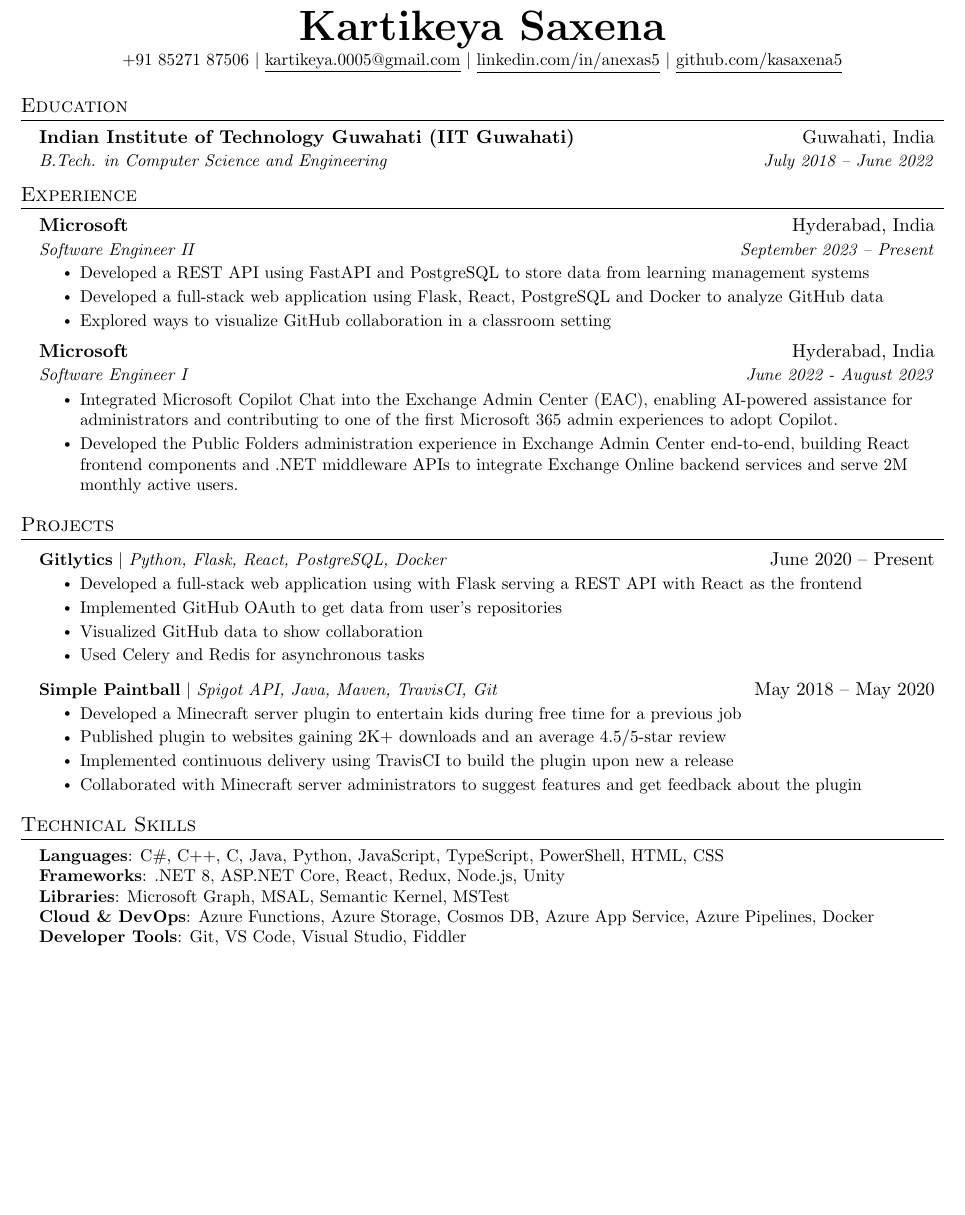
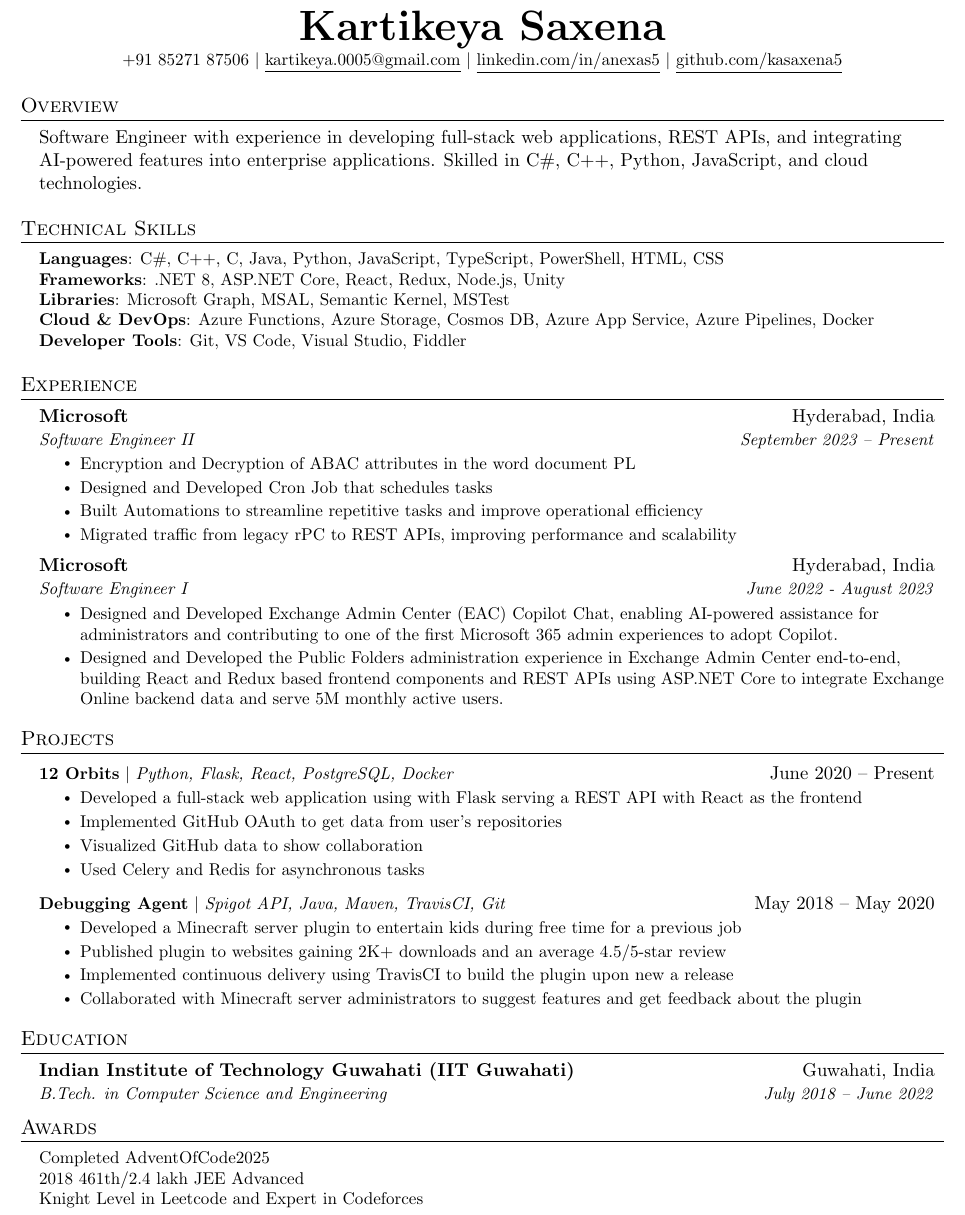
Before and after one commit to kasaxena5/CV, a LaTeX document (Base/Base.tex): part of the page, cut so that both start at the same text, the shorter picture padded with empty space. Compiled offline with pdfLaTeX.

Commit message:
First edit

```diff
--- a/Base/Base.tex
+++ b/Base/Base.tex
@@ -117,62 +117,12 @@
     \href{https://github.com/kasaxena5}{\underline{github.com/kasaxena5}}
 \end{center}
 
+%-----------OVERVIEW-----------
+\section{Overview}
+\begin{itemize}[leftmargin=0.15in, label={}]
+    \item{Software Engineer with experience in developing full-stack web applications, REST APIs, and integrating AI-powered features into enterprise applications. Skilled in C\#, C++, Python, JavaScript, and cloud technologies.}
+\end{itemize}
 
-%-----------EDUCATION-----------
-\section{Education}
-  \resumeSubHeadingListStart
-    \resumeSubheading
-      {Indian Institute of Technology Guwahati (IIT Guwahati)}{Guwahati, India}
-      {B.Tech. in Computer Science and Engineering}{July 2018 -- June 2022}
-  \resumeSubHeadingListEnd
-
-
-%-----------EXPERIENCE-----------
-\section{Experience}
-  \resumeSubHeadingListStart
-    \resumeSubheading
-      {Microsoft}{Hyderabad, India}
-      {Software Engineer II}{September 2023 -- Present}
-    \resumeItemListStart
-     \resumeItem{Developed a REST API using FastAPI and PostgreSQL to store data from learning management systems}
-     \resumeItem{Developed a full-stack web application using Flask, React, PostgreSQL and Docker to analyze GitHub data}
-     \resumeItem{Explored ways to visualize GitHub collaboration in a classroom setting}
-   \resumeItemListEnd
-
-   \resumeSubheading
-      {Microsoft}{Hyderabad, India}
-      {Software Engineer I}{June 2022 - August 2023}
-    \resumeItemListStart
-       \resumeItem{Integrated Microsoft Copilot Chat into the Exchange Admin Center (EAC), enabling AI-powered assistance for administrators and contributing to one of the first Microsoft 365 admin experiences to adopt Copilot.}
-       \resumeItem{Developed the Public Folders administration experience in Exchange Admin Center end-to-end, building React frontend components and .NET middleware APIs to integrate Exchange Online backend services and serve 2M monthly active users.}
-    \resumeItemListEnd
-   \resumeSubHeadingListEnd
-
-
-%-----------PROJECTS-----------
-\section{Projects}
-    \resumeSubHeadingListStart
-      \resumeProjectHeading
-          {\textbf{Gitlytics} $|$ \emph{Python, Flask, React, PostgreSQL, Docker}}{June 2020 -- Present}
-          \resumeItemListStart
-            \resumeItem{Developed a full-stack web application using with Flask serving a REST API with React as the frontend}
-            \resumeItem{Implemented GitHub OAuth to get data from user’s repositories}
-            \resumeItem{Visualized GitHub data to show collaboration}
-            \resumeItem{Used Celery and Redis for asynchronous tasks}
-          \resumeItemListEnd
-      \resumeProjectHeading
-          {\textbf{Simple Paintball} $|$ \emph{Spigot API, Java, Maven, TravisCI, Git}}{May 2018 -- May 2020}
-          \resumeItemListStart
-            \resumeItem{Developed a Minecraft server plugin to entertain kids during free time for a previous job}
-            \resumeItem{Published plugin to websites gaining 2K+ downloads and an average 4.5/5-star review}
-            \resumeItem{Implemented continuous delivery using TravisCI to build the plugin upon new a release}
-            \resumeItem{Collaborated with Minecraft server administrators to suggest features and get feedback about the plugin}
-          \resumeItemListEnd
-    \resumeSubHeadingListEnd
-
-
-
-%
 %-----------PROGRAMMING SKILLS-----------
 \section{Technical Skills}
  \begin{itemize}[leftmargin=0.15in, label={}]
@@ -185,6 +135,70 @@
     }}
  \end{itemize}
 
+%-----------EXPERIENCE-----------
+\section{Experience}
+  \resumeSubHeadingListStart
+    \resumeSubheading
+      {Microsoft}{Hyderabad, India}
+      {Software Engineer II}{September 2023 -- Present}
+    \resumeItemListStart
+     \resumeItem{Encryption and Decryption of ABAC attributes in the word document PL}
+     \resumeItem{Designed and Developed Cron Job that schedules tasks}
+     \resumeItem{Built Automations to streamline repetitive tasks and improve operational efficiency}
+     \resumeItem{Migrated traffic from legacy rPC to REST APIs, improving performance and scalability}
+   \resumeItemListEnd
+
+   \resumeSubheading
+      {Microsoft}{Hyderabad, India}
+      {Software Engineer I}{June 2022 - August 2023}
+    \resumeItemListStart
+       \resumeItem{Designed and Developed Exchange Admin Center (EAC) Copilot Chat, enabling AI-powered assistance for administrators and contributing to one of the first Microsoft 365 admin experiences to adopt Copilot.}
+       \resumeItem{Designed and Developed the Public Folders administration experience in Exchange Admin Center end-to-end, building React and Redux based frontend components and REST APIs using ASP.NET Core to integrate Exchange Online backend data and serve 5M monthly active users.}
+    \resumeItemListEnd
+   \resumeSubHeadingListEnd
+
+
+%-----------PROJECTS-----------
+\section{Projects}
+    \resumeSubHeadingListStart
+      \resumeProjectHeading
+          {\textbf{12 Orbits} $|$ \emph{Python, Flask, React, PostgreSQL, Docker}}{June 2020 -- Present}
+          \resumeItemListStart
+            \resumeItem{Developed a full-stack web application using with Flask serving a REST API with React as the frontend}
+            \resumeItem{Implemented GitHub OAuth to get data from user’s repositories}
+            \resumeItem{Visualized GitHub data to show collaboration}
+            \resumeItem{Used Celery and Redis for asynchronous tasks}
+          \resumeItemListEnd
+      \resumeProjectHeading
+          {\textbf{Debugging Agent} $|$ \emph{Spigot API, Java, Maven, TravisCI, Git}}{May 2018 -- May 2020}
+          \resumeItemListStart
+            \resumeItem{Developed a Minecraft server plugin to entertain kids during free time for a previous job}
+            \resumeItem{Published plugin to websites gaining 2K+ downloads and an average 4.5/5-star review}
+            \resumeItem{Implemented continuous delivery using TravisCI to build the plugin upon new a release}
+            \resumeItem{Collaborated with Minecraft server administrators to suggest features and get feedback about the plugin}
+          \resumeItemListEnd
+    \resumeSubHeadingListEnd
+
+
+%-----------EDUCATION-----------
+\section{Education}
+  \resumeSubHeadingListStart
+    \resumeSubheading
+      {Indian Institute of Technology Guwahati (IIT Guwahati)}{Guwahati, India}
+      {B.Tech. in Computer Science and Engineering}{July 2018 -- June 2022}
+  \resumeSubHeadingListEnd
+
+
+%------------AWARDS-----------
+\section{Awards}
+\begin{itemize}[leftmargin=0.15in, label={}]
+  \small{\item{
+    Completed AdventOfCode2025 \\
+    2018 461th/2.4 lakh JEE Advanced \\
+    Knight Level in Leetcode and Expert in Codeforces \\
+  }}
+\end{itemize}
 
 %-------------------------------------------
+
 \end{document}
```
Also changed, not shown: Base/Base.pdf.
